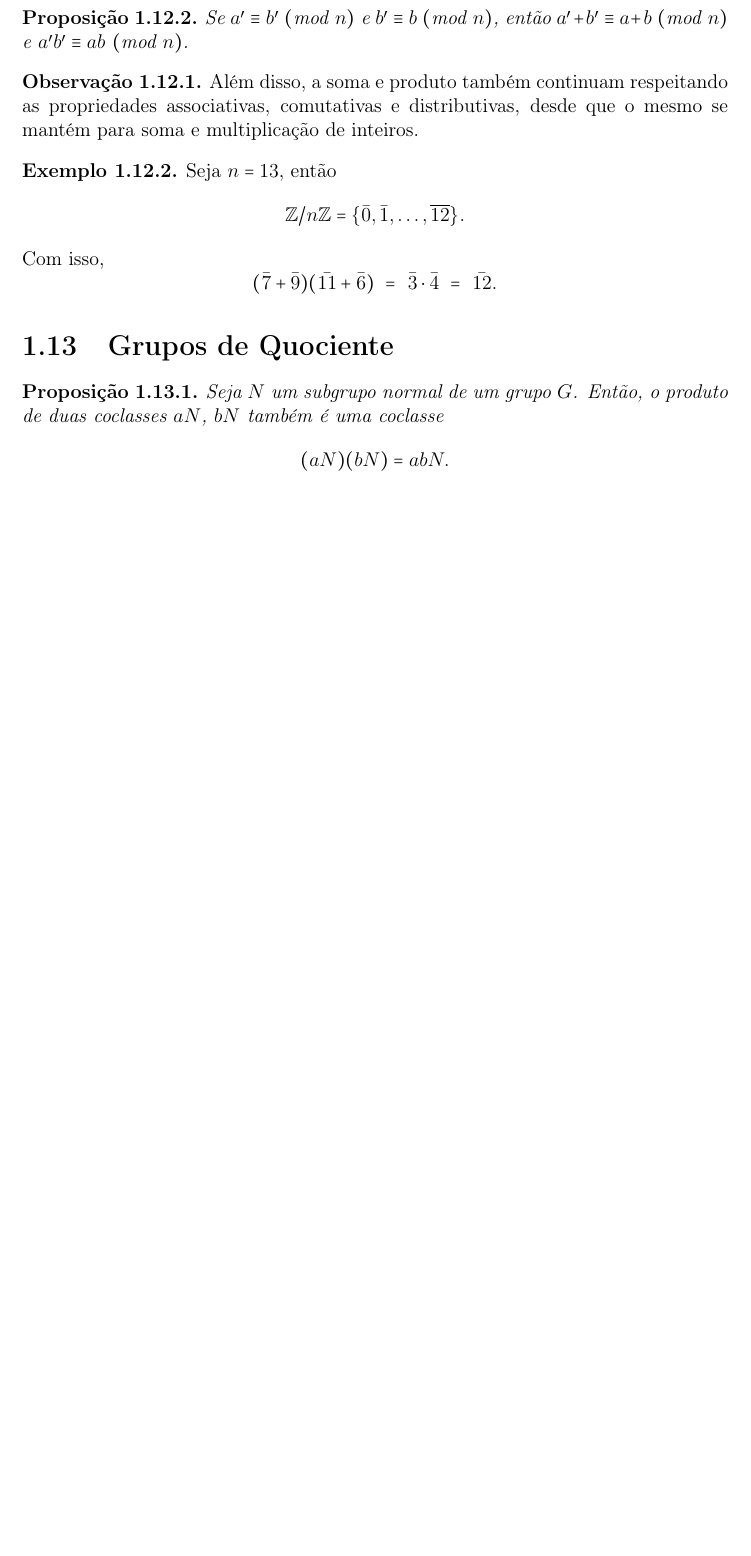
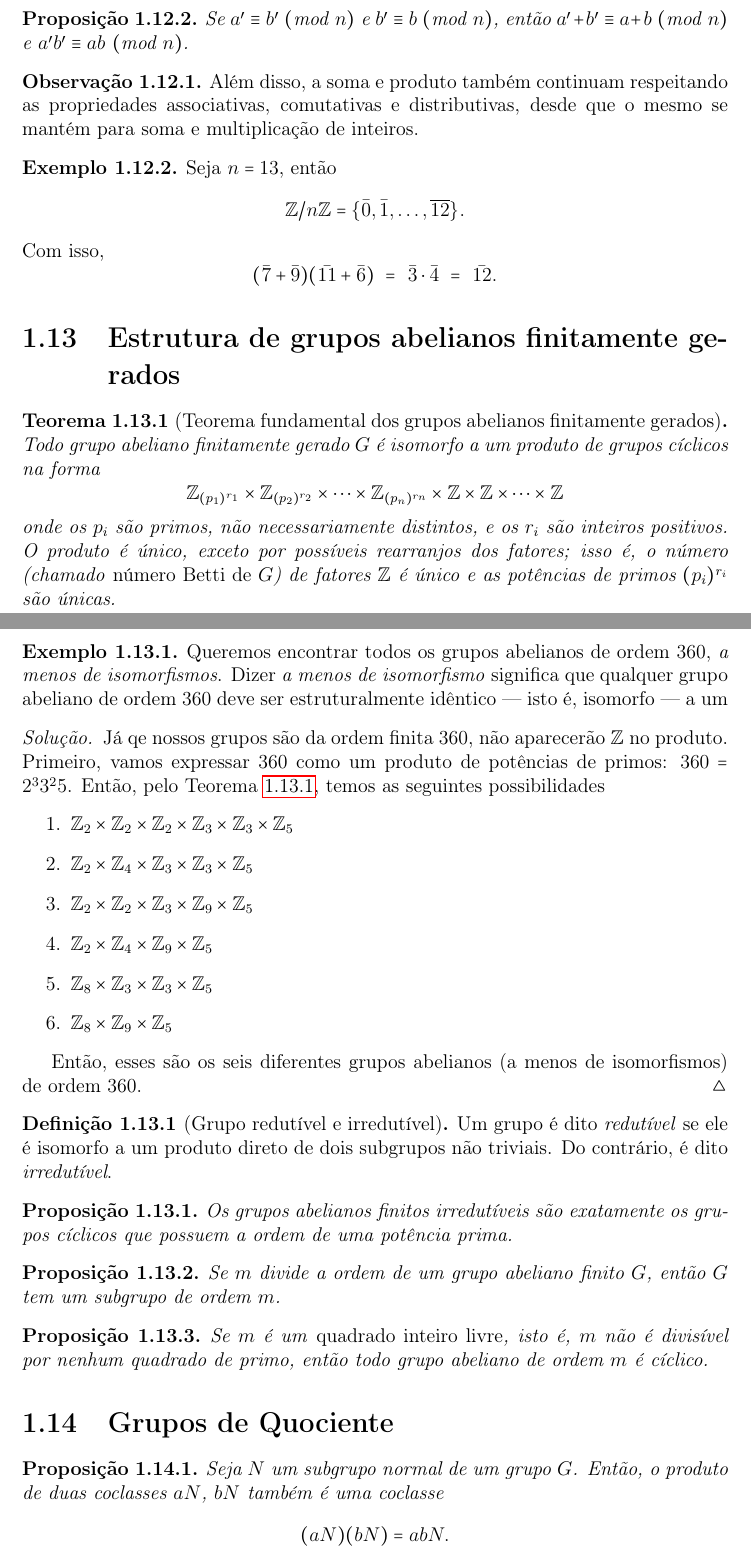
Before and after one commit to caomem/algebraNotes, a LaTeX document (groups.tex): part of page 15 of 17 before the commit and two parts of pages 15 and 16 of 18 after it, the two joined at a grey line, cut so that both start at the same text, the shorter picture padded with empty space. Compiled offline with pdfLaTeX.

Commit message:
add abelian group finitely generated section

```diff
--- a/groups.tex
+++ b/groups.tex
@@ -38,6 +38,9 @@
 \newtheorem{definicao}{Definição}[section]
 \newtheorem{observacao}{Observação}[section]
 \newtheorem{exemplo}{Exemplo}[section]
+
+\newenvironment{solucao}
+{\renewcommand\qedsymbol{$\triangle$}\begin{proof}[Solução]}{\end{proof}}
 
 \title{Teoria de Grupos: notas de estudo}
 \author{Guilherme Philippi}
@@ -865,6 +868,48 @@ um grupo \(G\).
 	\[(\bar 7 + \bar 9)(\bar{11} + \bar 6) \ = \ \bar 3 \cdot \bar 4 \ = \ \bar{12}.\]
 \end{exemplo}
 
+
+\section{Estrutura de grupos abelianos finitamente gerados}
+
+\begin{teorema}[Teorema fundamental dos grupos abelianos finitamente gerados] \label{teo:abelianfinitelygenerately}
+	Todo grupo abeliano finitamente gerado $G$ é isomorfo a um produto de grupos cíclicos na forma $$\mathbb{Z}_{(p_1)^{r_1}}\times\mathbb{Z}_{(p_2)^{r_2}}\times\dots\times\mathbb{Z}_{(p_n)^{r_n}}\times\mathbb{Z}\times\mathbb{Z}\times\dots\times\mathbb{Z} $$ onde os $p_i$ são primos, não necessariamente distintos, e os $r_i$ são inteiros positivos. O produto é único, exceto por possíveis rearranjos dos fatores; isso é, o número (chamado \emph{número Betti de $G$}) de fatores $\mathbb{Z}$ é único e as potências de primos $(p_i)^{r_i}$ são únicas.
+\end{teorema}
+
+\begin{exemplo}
+	Queremos encontrar todos os grupos abelianos de ordem 360, \emph{a menos de isomorfismos}. Dizer \emph{a menos de isomorfismo} significa que qualquer grupo abeliano de ordem 360 deve ser estruturalmente idêntico --- isto é, isomorfo --- a um
+	\begin{solucao}
+		Já qe nossos grupos são da ordem finita 360, não aparecerão $\mathbb{Z}$ no produto. Primeiro, vamos expressar 360 como um produto de potências de primos: $360 = 2^33^25$. Então, pelo Teorema~\ref{teo:abelianfinitelygenerately}, temos as seguintes possibilidades
+		\begin{enumerate}
+			\item $\mathbb{Z}_2\times\mathbb{Z}_2\times\mathbb{Z}_2\times\mathbb{Z}_3\times\mathbb{Z}_3\times\mathbb{Z}_5$
+			\item 	$\mathbb{Z}_2\times\mathbb{Z}_4\times\mathbb{Z}_3\times\mathbb{Z}_3\times\mathbb{Z}_5$
+			\item 	$\mathbb{Z}_2\times\mathbb{Z}_2\times\mathbb{Z}_3\times\mathbb{Z}_9\times\mathbb{Z}_5$
+			\item $\mathbb{Z}_2\times\mathbb{Z}_4\times\mathbb{Z}_9\times\mathbb{Z}_5$
+			\item $\mathbb{Z}_8\times\mathbb{Z}_3\times\mathbb{Z}_3\times\mathbb{Z}_5$
+			\item $\mathbb{Z}_8\times\mathbb{Z}_9\times\mathbb{Z}_5$
+		\end{enumerate}
+
+	Então, esses são os seis diferentes grupos abelianos (a menos de isomorfismos) de ordem 360.
+	\end{solucao}
+\end{exemplo}
+
+\begin{definicao}[Grupo redutível e irredutível]
+	Um grupo é dito \emph{redutível} se ele é isomorfo a um produto direto de dois subgrupos não triviais. Do contrário, é dito \emph{irredutível}.
+\end{definicao}
+
+\begin{proposicao}
+	Os grupos abelianos finitos irredutíveis são exatamente os grupos cíclicos que possuem a ordem de uma potência prima.
+\end{proposicao}
+
+\begin{proposicao}
+	Se $m$ divide a ordem de um grupo abeliano finito $G$, então $G$ tem um subgrupo de ordem $m$.
+\end{proposicao}
+
+\begin{proposicao}
+	Se $m$ é um \emph{quadrado inteiro livre}, isto é, $m$ não é divisível por nenhum quadrado de primo, então todo grupo abeliano de ordem $m$ é cíclico.
+\end{proposicao}
+
+
+
 \section{Grupos de Quociente}
 
 \begin{proposicao}
```
Also changed, not shown: README.md, groups.pdf.
